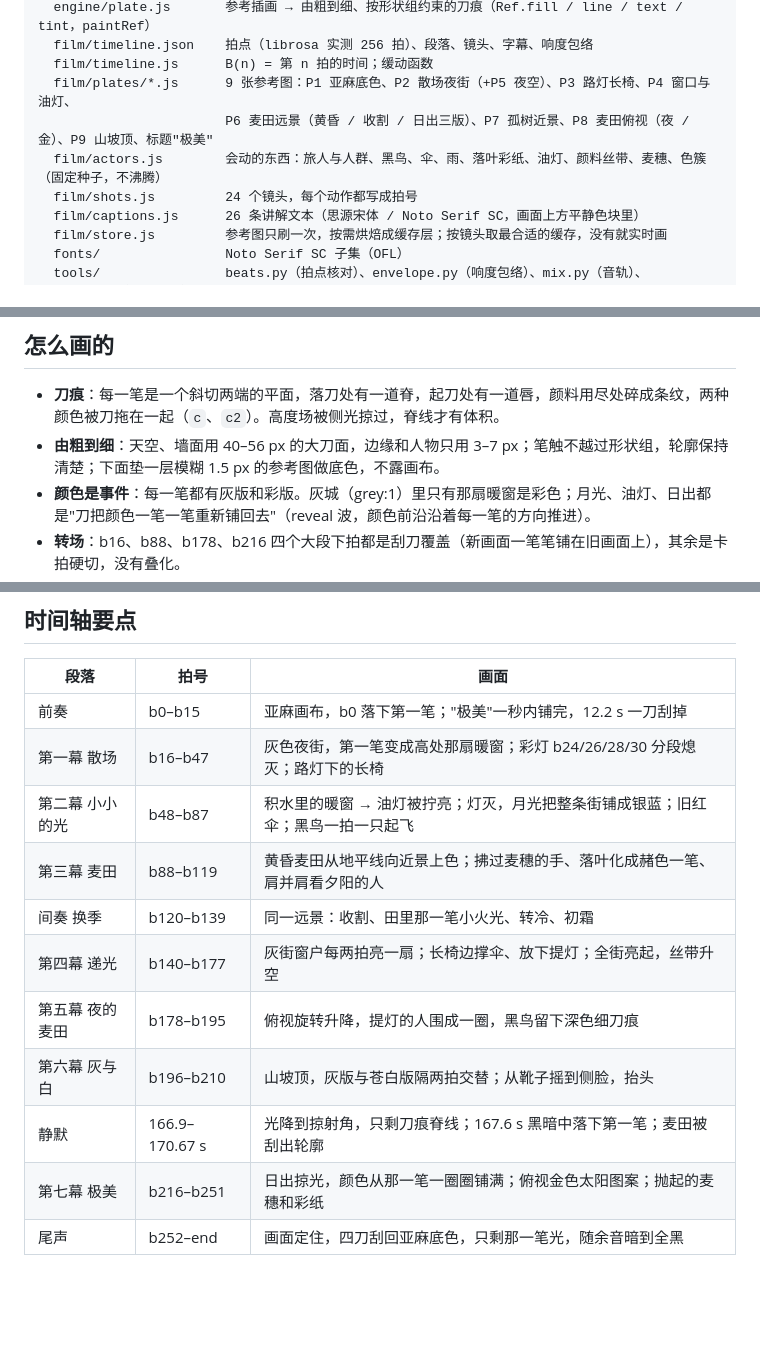
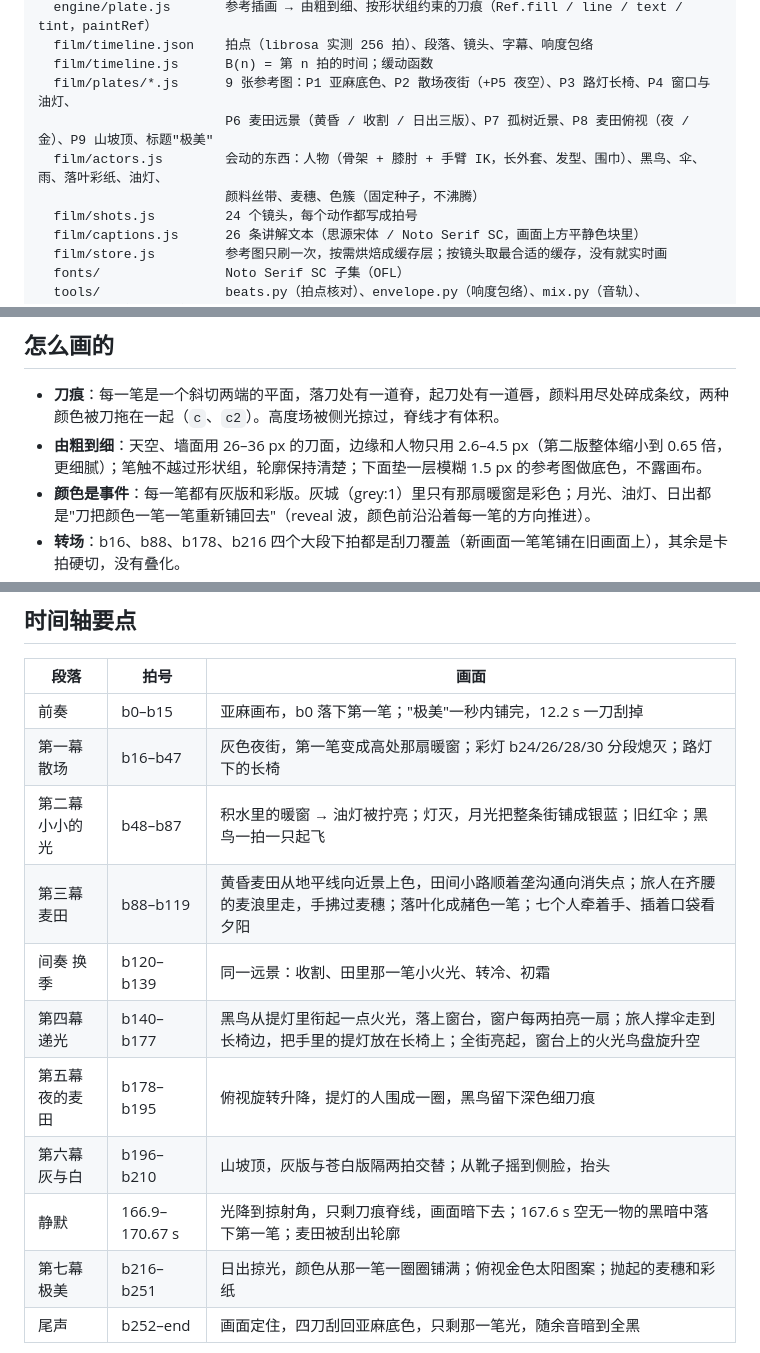
Before and after one commit to seanplt1995/sean, a Markdown page: jimei/README.md, 3 parts joined by grey strips. Drawn GitHub-style; blank space fills up the shorter version.

Commit message:
README: describe revision 2 (field path, walker, spark crows, held lantern, finer strokes)
Co-Authored-By: Claude Opus 5.5 <noreply@anthropic.com>
Claude-Session: https://claude.ai/code/session_01CHgdRYCMfR6D2DYHFpiVHS

```diff
--- a/jimei/README.md
+++ b/jimei/README.md
@@ -17,7 +17,8 @@ jimei/
   film/timeline.js      B(n) = 第 n 拍的时间；缓动函数
   film/plates/*.js      9 张参考图：P1 亚麻底色、P2 散场夜街（+P5 夜空）、P3 路灯长椅、P4 窗口与油灯、
                         P6 麦田远景（黄昏 / 收割 / 日出三版）、P7 孤树近景、P8 麦田俯视（夜 / 金）、P9 山坡顶、标题"极美"
-  film/actors.js        会动的东西：旅人与人群、黑鸟、伞、雨、落叶彩纸、油灯、颜料丝带、麦穗、色簇（固定种子，不沸腾）
+  film/actors.js        会动的东西：人物（骨架 + 膝肘 + 手臂 IK，长外套、发型、围巾）、黑鸟、伞、雨、落叶彩纸、油灯、
+                        颜料丝带、麦穗、色簇（固定种子，不沸腾）
   film/shots.js         24 个镜头，每个动作都写成拍号
   film/captions.js      26 条讲解文本（思源宋体 / Noto Serif SC，画面上方平静色块里）
   film/store.js         参考图只刷一次，按需烘焙成缓存层；按镜头取最合适的缓存，没有就实时画
@@ -48,7 +49,7 @@ node    tools/render.mjs --audio mix.wav --out 极美_刮刀油画.mp4
 ## 怎么画的
 
 - **刀痕**：每一笔是一个斜切两端的平面，落刀处有一道脊，起刀处有一道唇，颜料用尽处碎成条纹，两种颜色被刀拖在一起（`c`、`c2`）。高度场被侧光掠过，脊线才有体积。
-- **由粗到细**：天空、墙面用 40–56 px 的大刀面，边缘和人物只用 3–7 px；笔触不越过形状组，轮廓保持清楚；下面垫一层模糊 1.5 px 的参考图做底色，不露画布。
+- **由粗到细**：天空、墙面用 26–36 px 的刀面，边缘和人物只用 2.6–4.5 px（第二版整体缩小到 0.65 倍，更细腻）；笔触不越过形状组，轮廓保持清楚；下面垫一层模糊 1.5 px 的参考图做底色，不露画布。
 - **颜色是事件**：每一笔都有灰版和彩版。灰城（grey:1）里只有那扇暖窗是彩色；月光、油灯、日出都是"刀把颜色一笔一笔重新铺回去"（reveal 波，颜色前沿沿着每一笔的方向推进）。
 - **转场**：b16、b88、b178、b216 四个大段下拍都是刮刀覆盖（新画面一笔笔铺在旧画面上），其余是卡拍硬切，没有叠化。
 - **缓存层**：静止的参考图只画一次，烘焙进世界坐标的缓存（颜色、高度、reveal 键、刀痕内位置），每帧按镜头重采样，再逐像素算灰→彩，所以缓存后的画面仍然能一笔一笔地上色。软件渲染下一张满画幅的参考图从约 4 s/帧降到约 1 s/帧。
@@ -61,11 +62,11 @@ node    tools/render.mjs --audio mix.wav --out 极美_刮刀油画.mp4
 | 前奏 | b0–b15 | 亚麻画布，b0 落下第一笔；"极美"一秒内铺完，12.2 s 一刀刮掉 |
 | 第一幕 散场 | b16–b47 | 灰色夜街，第一笔变成高处那扇暖窗；彩灯 b24/26/28/30 分段熄灭；路灯下的长椅 |
 | 第二幕 小小的光 | b48–b87 | 积水里的暖窗 → 油灯被拧亮；灯灭，月光把整条街铺成银蓝；旧红伞；黑鸟一拍一只起飞 |
-| 第三幕 麦田 | b88–b119 | 黄昏麦田从地平线向近景上色；拂过麦穗的手、落叶化成赭色一笔、肩并肩看夕阳的人 |
+| 第三幕 麦田 | b88–b119 | 黄昏麦田从地平线向近景上色，田间小路顺着垄沟通向消失点；旅人在齐腰的麦浪里走，手拂过麦穗；落叶化成赭色一笔；七个人牵着手、插着口袋看夕阳 |
 | 间奏 换季 | b120–b139 | 同一远景：收割、田里那一笔小火光、转冷、初霜 |
-| 第四幕 递光 | b140–b177 | 灰街窗户每两拍亮一扇；长椅边撑伞、放下提灯；全街亮起，丝带升空 |
+| 第四幕 递光 | b140–b177 | 黑鸟从提灯里衔起一点火光，落上窗台，窗户每两拍亮一扇；旅人撑伞走到长椅边，把手里的提灯放在长椅上；全街亮起，窗台上的火光鸟盘旋升空 |
 | 第五幕 夜的麦田 | b178–b195 | 俯视旋转升降，提灯的人围成一圈，黑鸟留下深色细刀痕 |
 | 第六幕 灰与白 | b196–b210 | 山坡顶，灰版与苍白版隔两拍交替；从靴子摇到侧脸，抬头 |
-| 静默 | 166.9–170.67 s | 光降到掠射角，只剩刀痕脊线；167.6 s 黑暗中落下第一笔；麦田被刮出轮廓 |
+| 静默 | 166.9–170.67 s | 光降到掠射角，只剩刀痕脊线，画面暗下去；167.6 s 空无一物的黑暗中落下第一笔；麦田被刮出轮廓 |
 | 第七幕 极美 | b216–b251 | 日出掠光，颜色从那一笔一圈圈铺满；俯视金色太阳图案；抛起的麦穗和彩纸 |
 | 尾声 | b252–end | 画面定住，四刀刮回亚麻底色，只剩那一笔光，随余音暗到全黑 |
```
